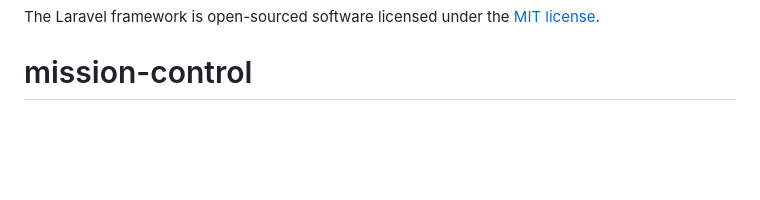
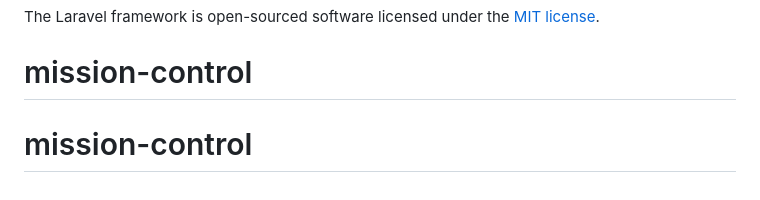
Before and after one commit to WaldosWorld93/mission-control, a Markdown page: README.md, the part around the change. Rendered like a GitHub page; blank space fills up the shorter version.

```diff
--- a/README.md
+++ b/README.md
@@ -58,3 +58,4 @@ If you discover a security vulnerability within Laravel, please send an e-mail t
 
 The Laravel framework is open-sourced software licensed under the [MIT license](https://opensource.org/licenses/MIT).
 # mission-control
+# mission-control
```
